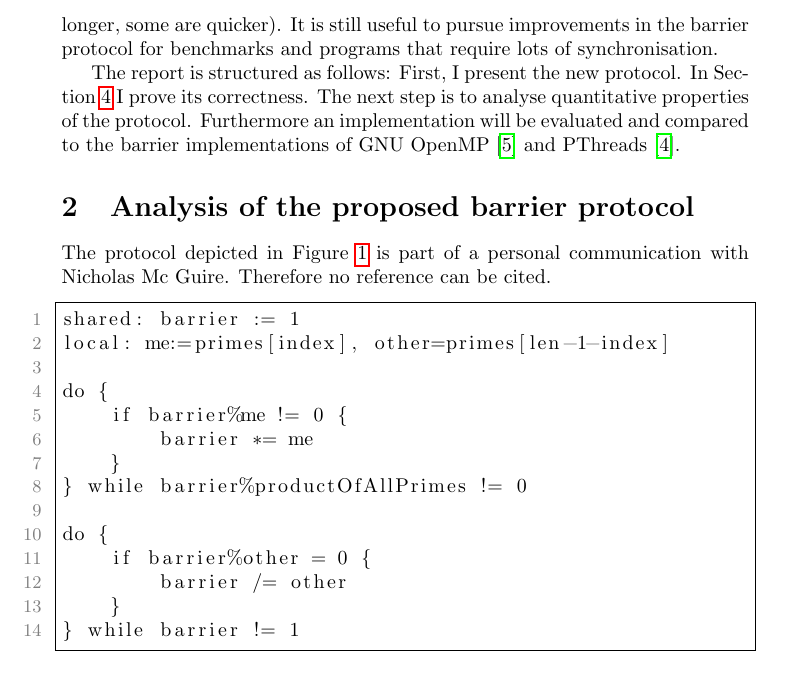
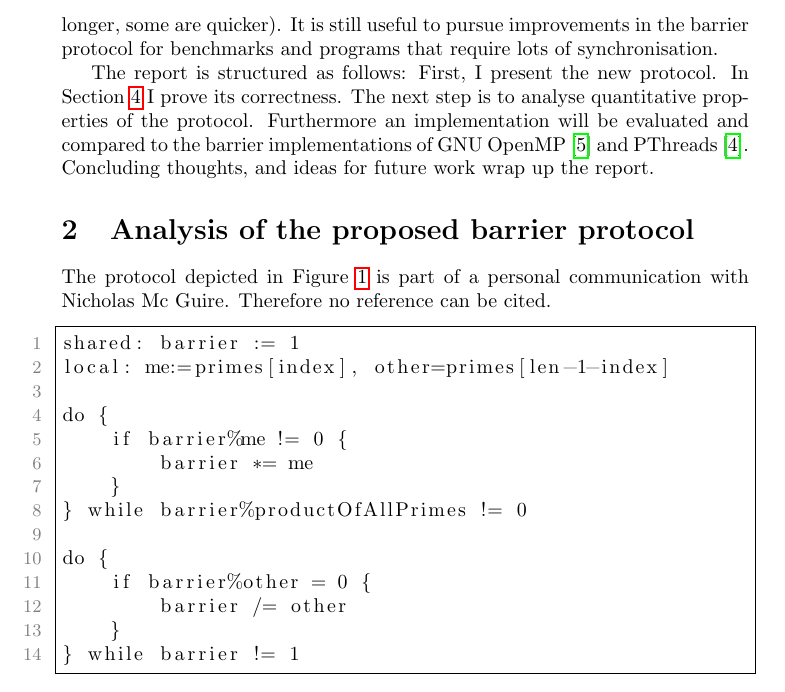
Before and after one commit to hydroo/minor-thesis-barriers, a LaTeX paper (report/report.tex): part of page 2 of 11, cut so that both start at the same text. Compiled offline with pdfLaTeX.

Commit message:
reiterate introduction

```diff
--- a/report/report.tex
+++ b/report/report.tex
@@ -42,9 +42,9 @@ A barrier is a synchronisation primitive where all processes in a team wait unti
 
 The barrier is a common synchronisation operation. In OpenMP\cite{omp}, by default, many operations such as for-loops, sections, and single directives invoke an implicit barrier at the end of the operation. Many distributed computing algorithms use a \emph{lock-step} approach to interleave computation with communication phases. For example a program simulating weather divides the region in question into a grid. In each of the squares on this grid the weather progression of the next 20 seconds is simulated concurrently. As a next step the squares need to exchange information such as the temperature and humidity at the borders to the neighbouring squares in order to be able to simulate the next 20 seconds. To facilitate this behaviour, barriers are used to make sure all squares finished simulating and are ready to exchange data, before repeating this process.
 
-According to a survey conducted at the HLRS\cite{rab00} the barrier is the 5th most time-consuming Message Passing Interface\cite{mpi} (MPI) operation. On average 6\% of the whole CPU time spent in MPI calls and 0.81\% of the whole program time is spent in barriers. A very small fraction of this is the actual time spent synchronizing. The majority is due to waiting for other processes to arrive, because the computation between processes is unbalanced (some take longer, some are quicker). It is still useful to pursue improvements in the barrier protocol for benchmarks and programs that require lots of synchronisation.
+According to a survey conducted at the HLRS\cite{rab00} the barrier is the 5th most time-consuming Message Passing Interface (MPI)\cite{mpi} operation. On average 6\% of the whole CPU time spent in MPI calls and 0.81\% of the whole program time is spent in barriers. A very small fraction of this is the actual time spent synchronizing. The majority is due to waiting for other processes to arrive, because the computation between processes is unbalanced (some take longer, some are quicker). It is still useful to pursue improvements in the barrier protocol for benchmarks and programs that require lots of synchronisation.
 
-The report is structured as follows: First, I present the new protocol. In Section~\ref{sec:correctness} I prove its correctness. The next step is to analyse quantitative properties of the protocol. Furthermore an implementation will be evaluated and compared to the barrier implementations of GNU OpenMP\cite{gomp} and PThreads\cite{glibc}.
+The report is structured as follows: First, I present the new protocol. In Section~\ref{sec:correctness} I prove its correctness. The next step is to analyse quantitative properties of the protocol. Furthermore an implementation will be evaluated and compared to the barrier implementations of GNU OpenMP\cite{gomp} and PThreads\cite{glibc}. Concluding thoughts, and ideas for future work wrap up the report.
 
 %%%%%%%%%%%%%%%%%%%%%%%%%%%%%%%%%%%%%%%%%%%%%%%%%%%%%%%%%%%%%%%%%%%%%%%%%%%%%%%
 \section{Analysis of the proposed barrier protocol}
```
